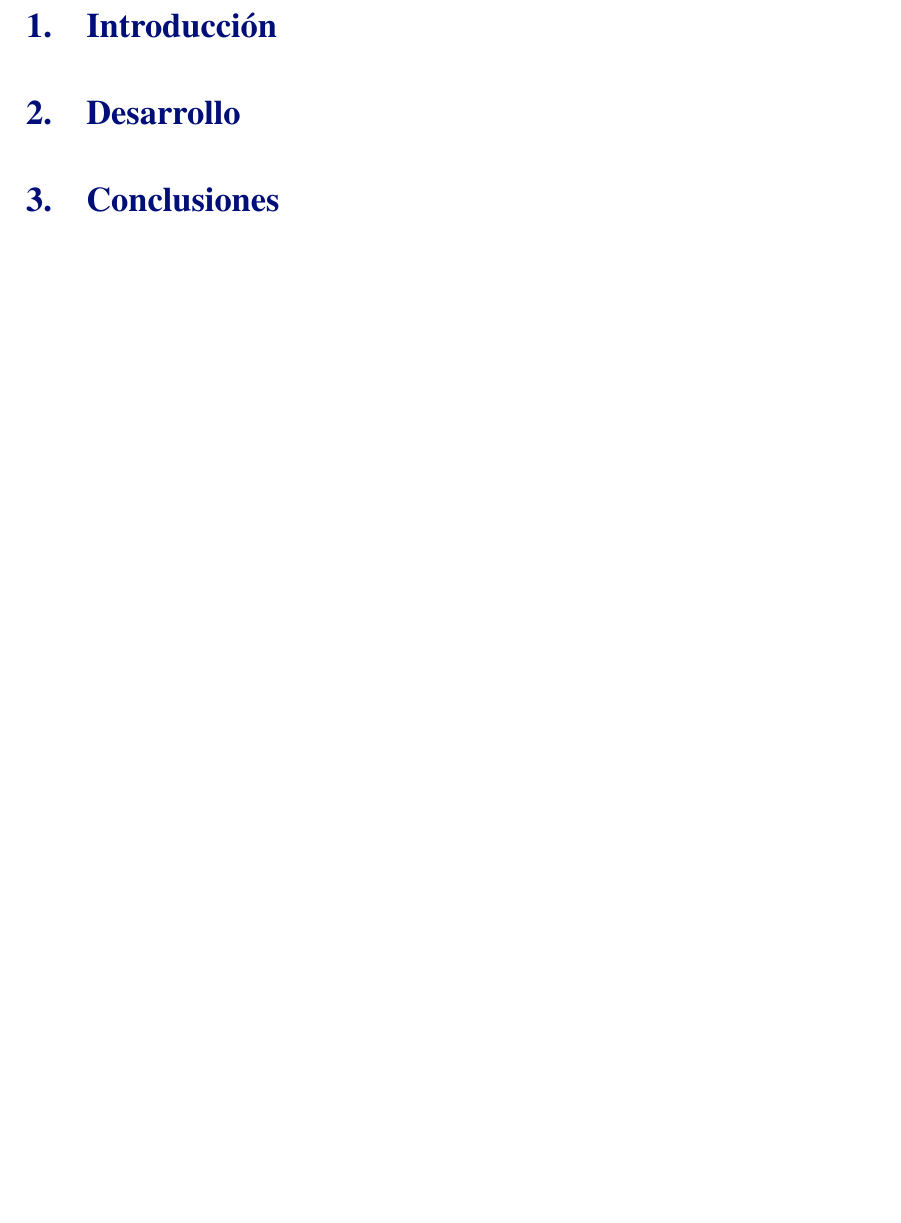
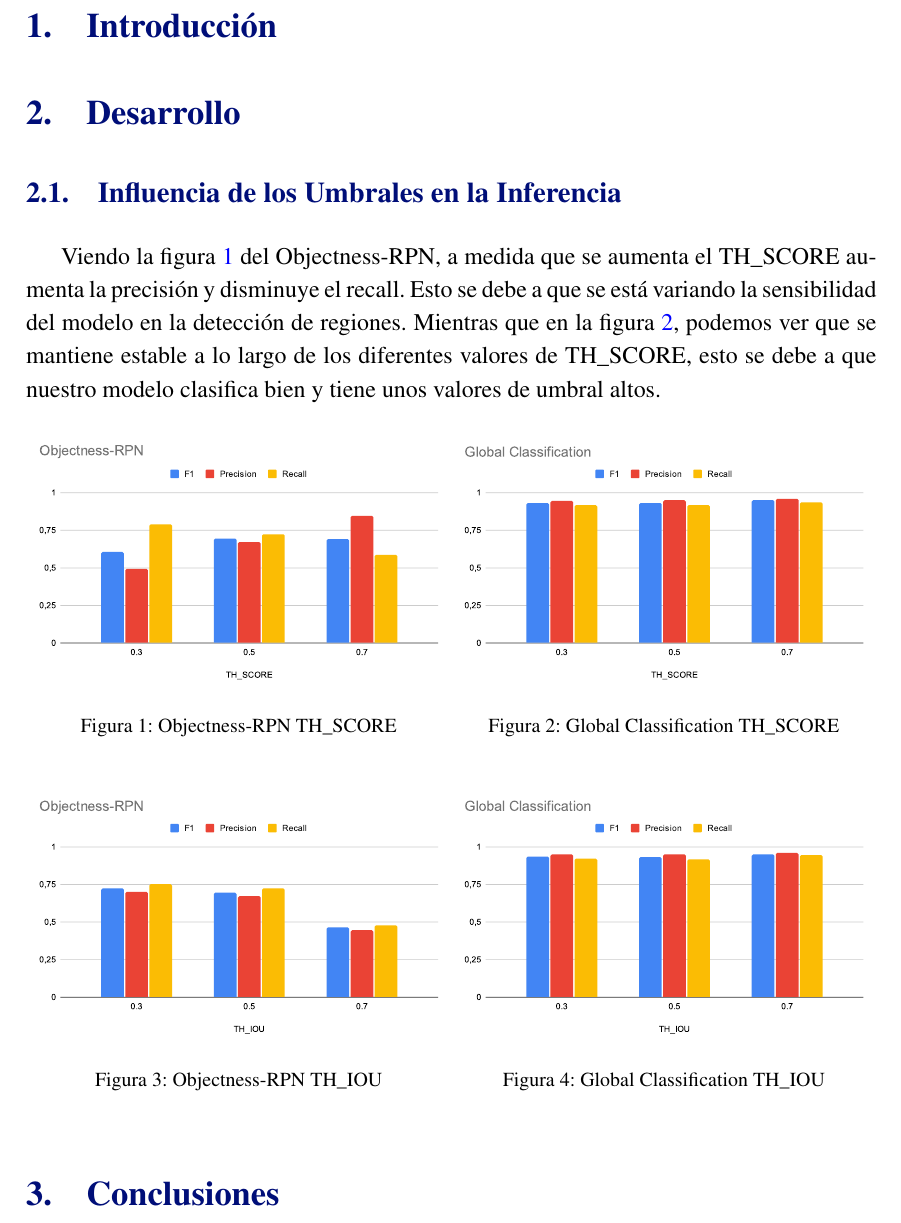
Before and after one commit to ldcas-uc3m/VA-PF, a LaTeX document (report/report.tex, which reads report/parts/2-desarrollo.tex): part of page 2 of 2, cut so that both start at the same text. Compiled offline with pdfLaTeX.

Commit message:
Me falta del report el último párrafo

```diff
--- a/report/parts/2-desarrollo.tex
+++ b/report/parts/2-desarrollo.tex
@@ -1,3 +1,45 @@
 \section{Desarrollo}
 
 % \subimport{}{2.1-dataset.tex}
+
+\subsection{Influencia de los Umbrales en la Inferencia}
+
+Viendo la figura \ref{fig:objectness_TH_SCORE} del Objectness-RPN, a medida que se aumenta el TH\textunderscore SCORE aumenta la precisión y disminuye el recall. Esto se debe a que se está variando la sensibilidad del modelo en la detección de regiones. Mientras que en la figura \ref{fig:global_TH_SCORE}, podemos ver que se mantiene estable a lo largo de los diferentes valores de TH\textunderscore SCORE, esto se debe a que nuestro modelo clasifica bien y tiene unos valores de umbral altos.
+
+
+\begin{figure}[h]
+\centering
+\begin{minipage}[t]{.5\textwidth}
+  \centering
+  \resizebox{\linewidth}{!}{\includesvg{Objectness-RPN_th_score}}
+  \captionsetup{font=footnotesize}
+  \caption{Objectness-RPN TH\textunderscore SCORE}
+  \label{fig:objectness_TH_SCORE}
+\end{minipage}%
+\begin{minipage}[t]{.5\textwidth}
+  \centering
+  \resizebox{\linewidth}{!}{\includesvg{Global-Classification_th_score}}
+  \captionsetup{font=footnotesize}
+  \caption{Global Classification TH\textunderscore SCORE}
+  \label{fig:global_TH_SCORE}
+\end{minipage}
+\end{figure}
+
+
+\begin{figure}[h]
+\centering
+\begin{minipage}[t]{.5\textwidth}
+  \centering
+  \resizebox{\linewidth}{!}{\includesvg{Objectness-RPN_th_iou}}
+  \captionsetup{font=footnotesize}
+  \caption{Objectness-RPN TH\textunderscore IOU}
+  \label{fig:objectness_TH_IOU}
+\end{minipage}%
+\begin{minipage}[t]{.5\textwidth}
+  \centering
+  \resizebox{\linewidth}{!}{\includesvg{Global-Classification_th_iou}}
+  \captionsetup{font=footnotesize}
+  \caption{Global Classification TH\textunderscore IOU}
+  \label{fig:global_TH_IOU}
+\end{minipage}
+\end{figure}
--- a/report/report.tex
+++ b/report/report.tex
@@ -2,7 +2,7 @@
 
 
 \usepackage{mymacros}
-
+\usepackage{caption}
 
 \graphicspath{ {./img/} }
 
```
Also changed, not shown: report/img/Global-Classification_th_iou.svg (added), report/img/Global-Classification_th_score.svg (added), report/img/Objectness-RPN_th_iou.svg (added), report/img/Objectness-RPN_th_score.svg (added).
